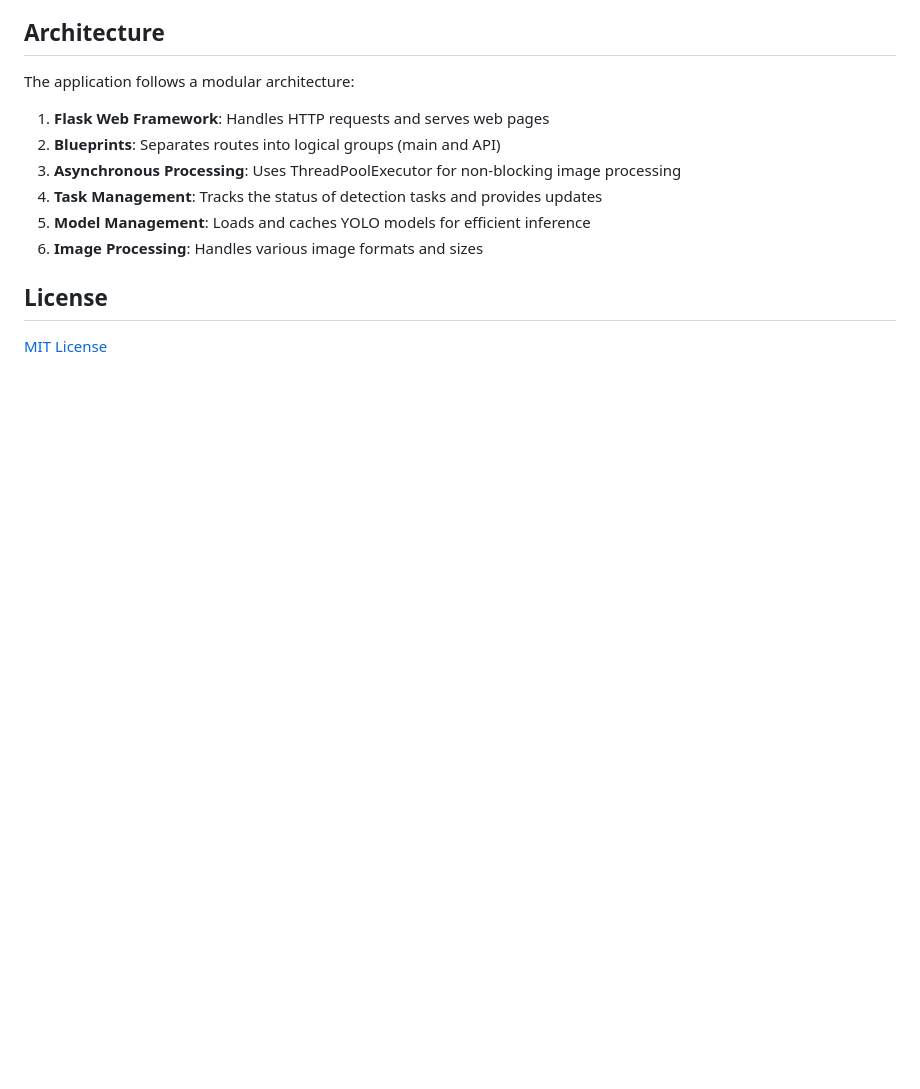
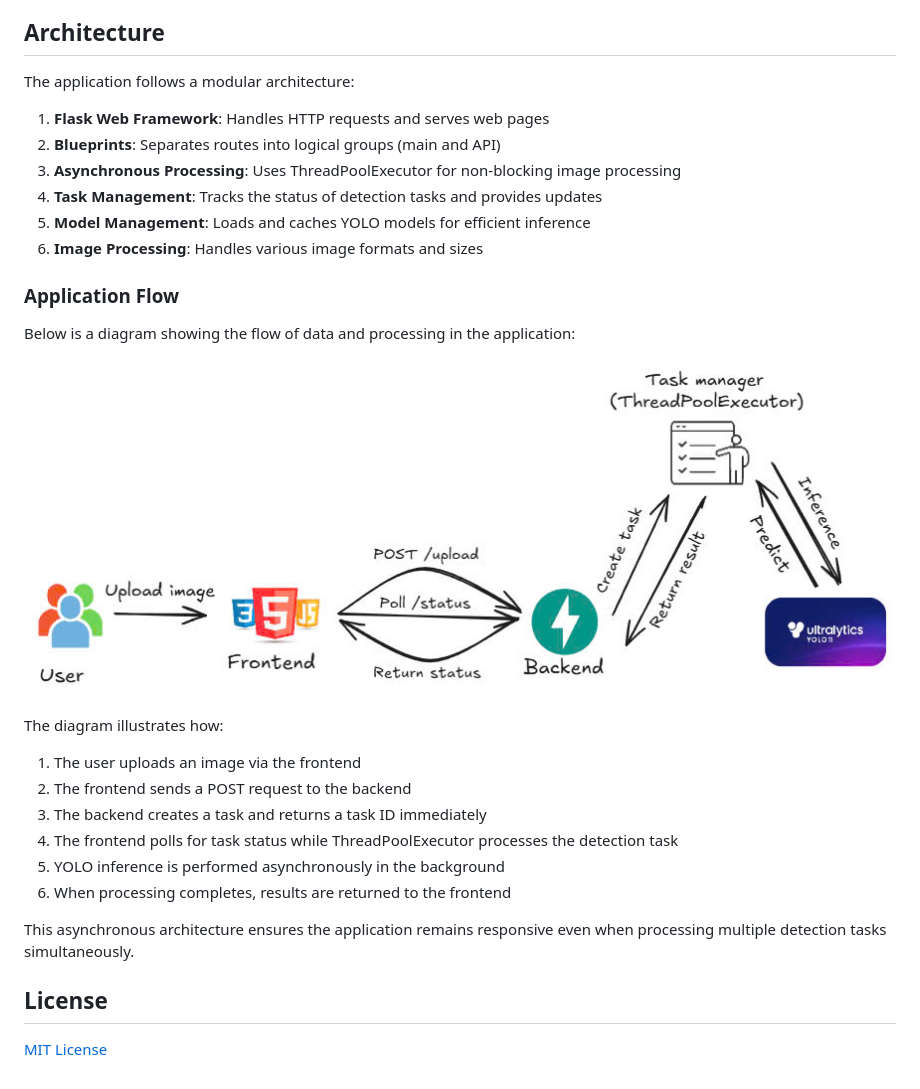
Before and after one commit to HinmQ21/Object-detection-app, a Markdown page: README.md, the part around the change. Drawn GitHub-style; pictures changed too: docs/flow.jpg (added); blank space fills up the shorter version.

```diff
--- a/README.md
+++ b/README.md
@@ -129,6 +129,22 @@ The application follows a modular architecture:
 5. **Model Management**: Loads and caches YOLO models for efficient inference
 6. **Image Processing**: Handles various image formats and sizes
 
+### Application Flow
+
+Below is a diagram showing the flow of data and processing in the application:
+
+![Application Flow Diagram](docs/flow.jpg)
+
+The diagram illustrates how:
+1. The user uploads an image via the frontend
+2. The frontend sends a POST request to the backend
+3. The backend creates a task and returns a task ID immediately
+4. The frontend polls for task status while ThreadPoolExecutor processes the detection task
+5. YOLO inference is performed asynchronously in the background
+6. When processing completes, results are returned to the frontend
+
+This asynchronous architecture ensures the application remains responsive even when processing multiple detection tasks simultaneously.
+
 ## License
 
 [MIT License](LICENSE)
```
